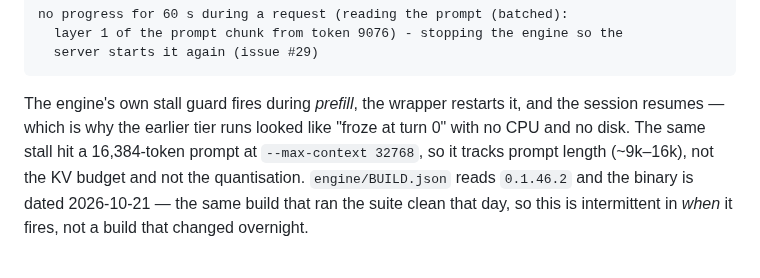
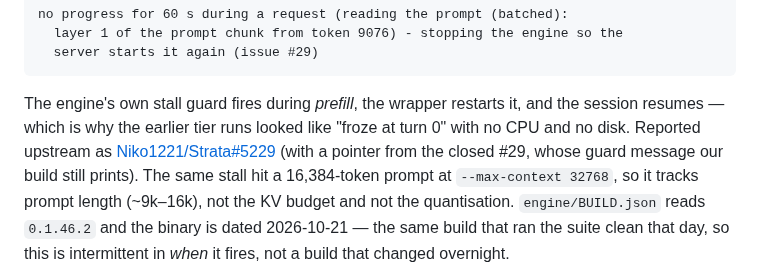
Before and after one commit to shaoyanji/nixconfig, a Markdown page: hosts/eisen/MANUAL.md, the part around the change. Rendered like a GitHub page.

Commit message:
eisen: the prefill stall has an upstream issue, Strata #5229
The engine's guard message still cites #29, which was closed with 0.1.14, so a
comment on a closed thread is where a new report would go to die: filed as
#5229 instead, with the three stall sites (9076 / 9121 / 9063), the build
fingerprint, the 16K baseline and the four questions worth answering, and left a
one-paragraph pointer on #29 so the trail from its own message is intact.

Both docs now name the issue, so a retest after a fix has somewhere to start.

```diff
--- a/hosts/eisen/MANUAL.md
+++ b/hosts/eisen/MANUAL.md
@@ -210,7 +210,9 @@ no progress for 60 s during a request (reading the prompt (batched):
 
 The engine's own stall guard fires during *prefill*, the wrapper restarts it, and
 the session resumes — which is why the earlier tier runs looked like "froze at
-turn 0" with no CPU and no disk. The same stall hit a 16,384-token prompt at
+turn 0" with no CPU and no disk. Reported upstream as
+[Niko1221/Strata#5229](https://github.com/Niko1221/Strata/issues/5229) (with a
+pointer from the closed #29, whose guard message our build still prints). The same stall hit a 16,384-token prompt at
 `--max-context 32768`, so it tracks prompt length (~9k–16k), not the KV budget and
 not the quantisation. `engine/BUILD.json` reads `0.1.46.2` and the binary is dated
 2026-10-21 — the same build that ran the suite clean that day, so this is
```
Also changed, not shown: 1 other file.
